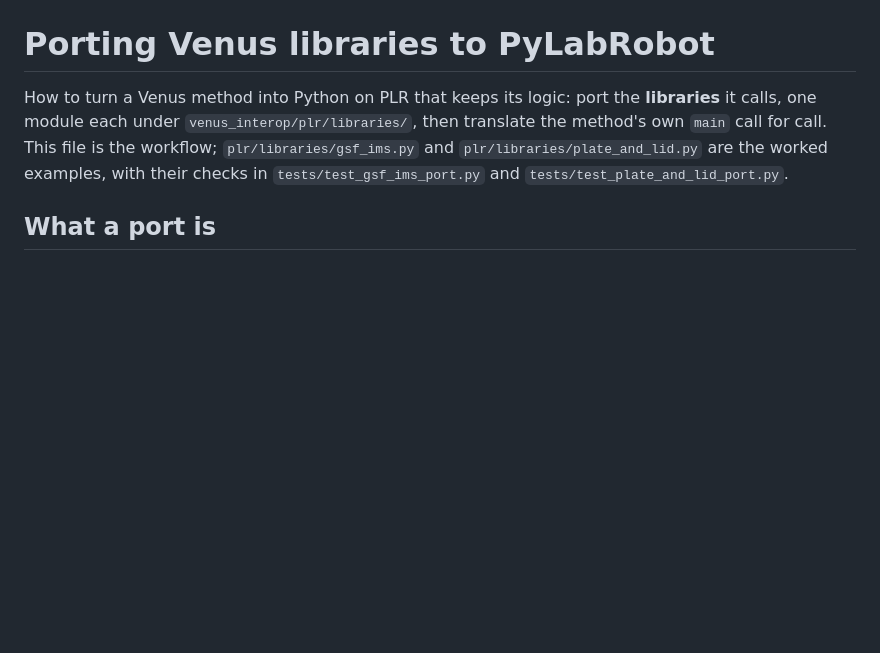
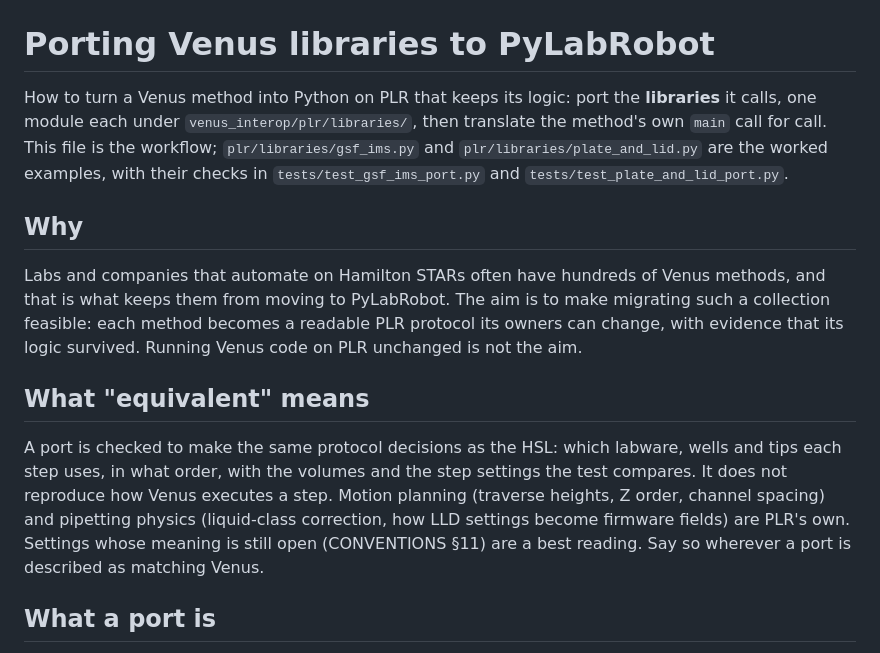
Before and after one commit to stefangolas/venus-interop, a Markdown page: docs/PORTING.md, the part around the change. Drawn GitHub-style; blank space fills up the shorter version.

Commit message:
docs/PORTING.md: why (migrating Venus method collections to PLR) and what a port's equivalence covers
Protocol decisions are checked against the HSL; Venus's motion planning and pipetting physics are not
reproduced.

Co-Authored-By: Claude Opus 5.5 <noreply@anthropic.com>

```diff
--- a/docs/PORTING.md
+++ b/docs/PORTING.md
@@ -5,6 +5,22 @@ one module each under `venus_interop/plr/libraries/`, then translate the method'
 call. This file is the workflow; `plr/libraries/gsf_ims.py` and `plr/libraries/plate_and_lid.py`
 are the worked examples, with their checks in `tests/test_gsf_ims_port.py` and
 `tests/test_plate_and_lid_port.py`.
+
+## Why
+
+Labs and companies that automate on Hamilton STARs often have hundreds of Venus methods, and that is
+what keeps them from moving to PyLabRobot. The aim is to make migrating such a collection feasible:
+each method becomes a readable PLR protocol its owners can change, with evidence that its logic
+survived. Running Venus code on PLR unchanged is not the aim.
+
+## What "equivalent" means
+
+A port is checked to make the same protocol decisions as the HSL: which labware, wells and tips each
+step uses, in what order, with the volumes and the step settings the test compares. It does not
+reproduce how Venus executes a step. Motion planning (traverse heights, Z order, channel spacing)
+and pipetting physics (liquid-class correction, how LLD settings become firmware fields) are PLR's
+own. Settings whose meaning is still open (CONVENTIONS §11) are a best reading. Say so wherever a
+port is described as matching Venus.
 
 ## What a port is
 
```
